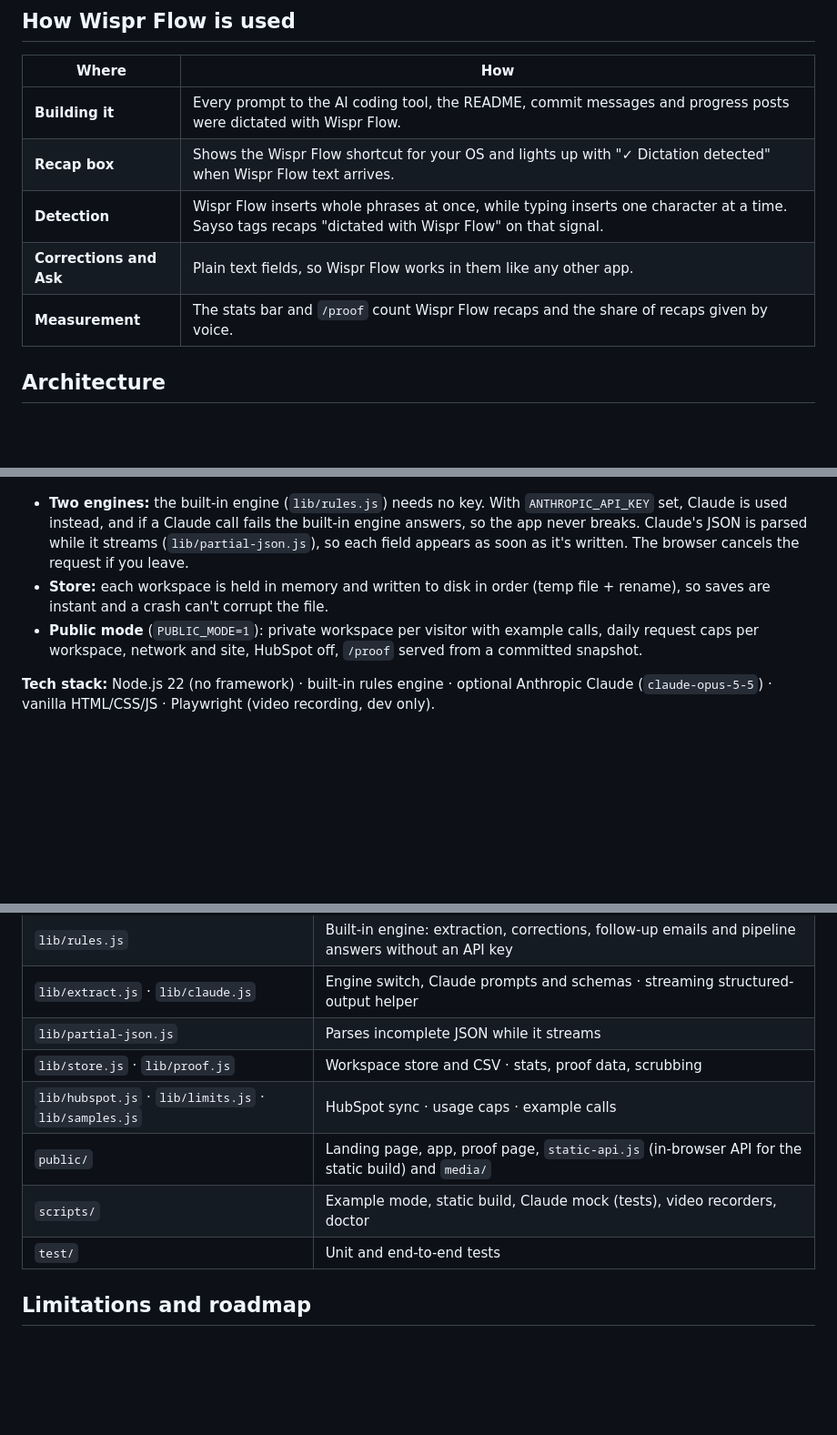
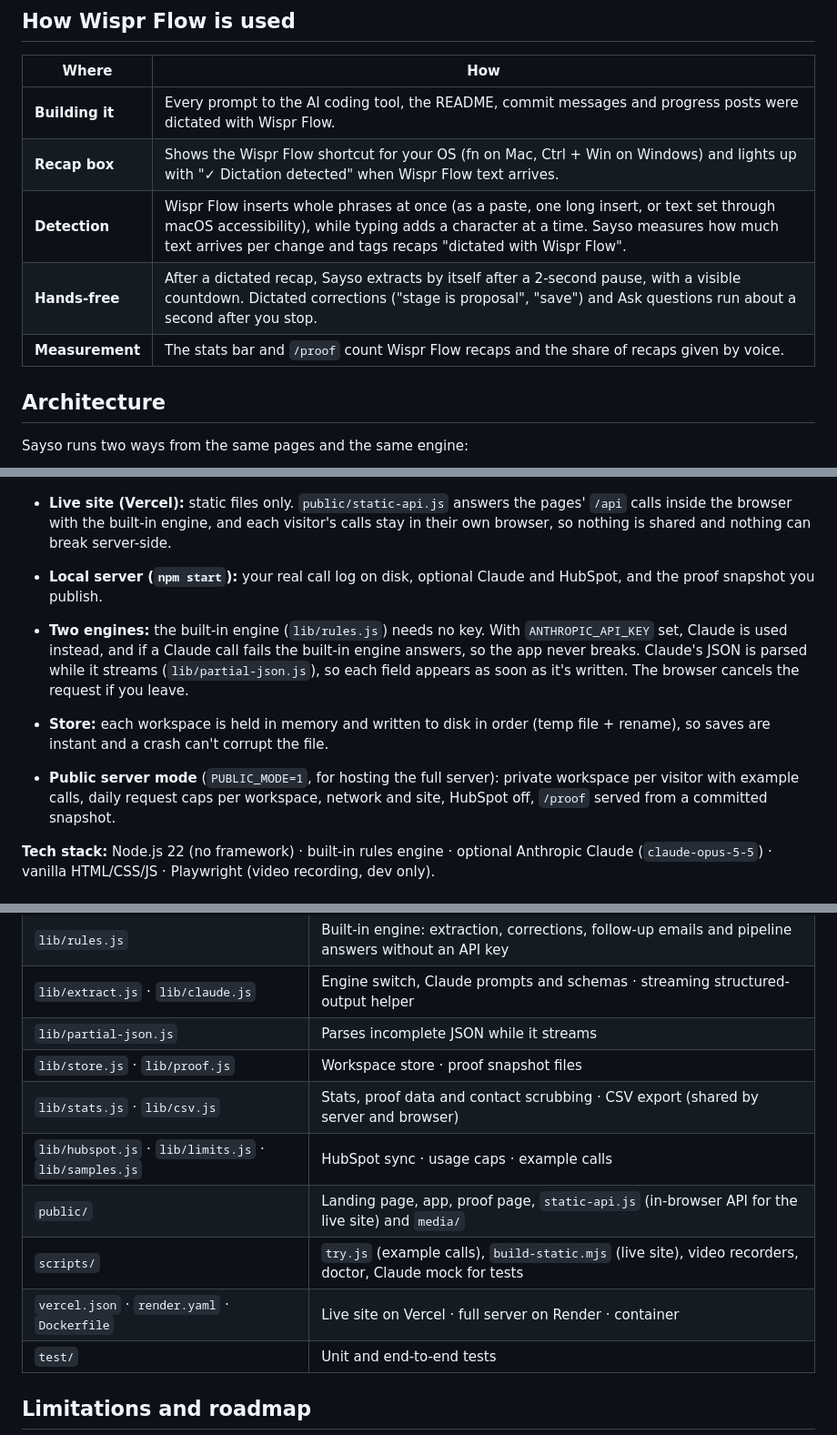
Before and after one commit to Utkarsh2730/sayso, a Markdown page: README.md, 3 parts joined by grey strips. Shown at 91% size. Drawn GitHub-style; blank space fills up the shorter version.

````diff
--- a/README.md
+++ b/README.md
@@ -104,12 +104,14 @@ Sayso replaces the form with your voice. You talk; it writes the record.
 | Where | How |
 |---|---|
 | **Building it** | Every prompt to the AI coding tool, the README, commit messages and progress posts were dictated with Wispr Flow. |
-| **Recap box** | Shows the Wispr Flow shortcut for your OS and lights up with "✓ Dictation detected" when Wispr Flow text arrives. |
-| **Detection** | Wispr Flow inserts whole phrases at once, while typing inserts one character at a time. Sayso tags recaps "dictated with Wispr Flow" on that signal. |
-| **Corrections and Ask** | Plain text fields, so Wispr Flow works in them like any other app. |
+| **Recap box** | Shows the Wispr Flow shortcut for your OS (fn on Mac, Ctrl + Win on Windows) and lights up with "✓ Dictation detected" when Wispr Flow text arrives. |
+| **Detection** | Wispr Flow inserts whole phrases at once (as a paste, one long insert, or text set through macOS accessibility), while typing adds a character at a time. Sayso measures how much text arrives per change and tags recaps "dictated with Wispr Flow". |
+| **Hands-free** | After a dictated recap, Sayso extracts by itself after a 2-second pause, with a visible countdown. Dictated corrections ("stage is proposal", "save") and Ask questions run about a second after you stop. |
 | **Measurement** | The stats bar and `/proof` count Wispr Flow recaps and the share of recaps given by voice. |
 
 ## Architecture
 
+Sayso runs two ways from the same pages and the same engine:
+
 ```mermaid
 graph LR
@@ -127,9 +131,12 @@ graph LR
   S -.->|background, optional| H[HubSpot]
 ```
 
+- **Live site (Vercel):** static files only. `public/static-api.js` answers the pages' `/api` calls inside the browser with the built-in engine, and each visitor's calls stay in their own browser, so nothing is shared and nothing can break server-side.
+- **Local server (`npm start`):** your real call log on disk, optional Claude and HubSpot, and the proof snapshot you publish.
+
 - **Two engines:** the built-in engine (`lib/rules.js`) needs no key. With `ANTHROPIC_API_KEY` set, Claude is used instead, and if a Claude call fails the built-in engine answers, so the app never breaks. Claude's JSON is parsed while it streams (`lib/partial-json.js`), so each field appears as soon as it's written. The browser cancels the request if you leave.
 - **Store:** each workspace is held in memory and written to disk in order (temp file + rename), so saves are instant and a crash can't corrupt the file.
-- **Public mode** (`PUBLIC_MODE=1`): private workspace per visitor with example calls, daily request caps per workspace, network and site, HubSpot off, `/proof` served from a committed snapshot.
+- **Public server mode** (`PUBLIC_MODE=1`, for hosting the full server): private workspace per visitor with example calls, daily request caps per workspace, network and site, HubSpot off, `/proof` served from a committed snapshot.
 
 **Tech stack:** Node.js 22 (no framework) · built-in rules engine · optional Anthropic Claude (`claude-opus-5-5`) · vanilla HTML/CSS/JS · Playwright (video recording, dev only).
 
@@ -229,10 +237,12 @@ For HubSpot sync and optional Claude: on [Render](https://dashboard.render.com)
 | `lib/rules.js` | Built-in engine: extraction, corrections, follow-up emails and pipeline answers without an API key |
 | `lib/extract.js` · `lib/claude.js` | Engine switch, Claude prompts and schemas · streaming structured-output helper |
 | `lib/partial-json.js` | Parses incomplete JSON while it streams |
-| `lib/store.js` · `lib/proof.js` | Workspace store and CSV · stats, proof data, scrubbing |
+| `lib/store.js` · `lib/proof.js` | Workspace store · proof snapshot files |
+| `lib/stats.js` · `lib/csv.js` | Stats, proof data and contact scrubbing · CSV export (shared by server and browser) |
 | `lib/hubspot.js` · `lib/limits.js` · `lib/samples.js` | HubSpot sync · usage caps · example calls |
-| `public/` | Landing page, app, proof page, `static-api.js` (in-browser API for the static build) and `media/` |
-| `scripts/` | Example mode, static build, Claude mock (tests), video recorders, doctor |
+| `public/` | Landing page, app, proof page, `static-api.js` (in-browser API for the live site) and `media/` |
+| `scripts/` | `try.js` (example calls), `build-static.mjs` (live site), video recorders, doctor, Claude mock for tests |
+| `vercel.json` · `render.yaml` · `Dockerfile` | Live site on Vercel · full server on Render · container |
 | `test/` | Unit and end-to-end tests |
 
 ## Limitations and roadmap
````
Also changed, not shown: other parts of README.md (+26 -23 lines).
